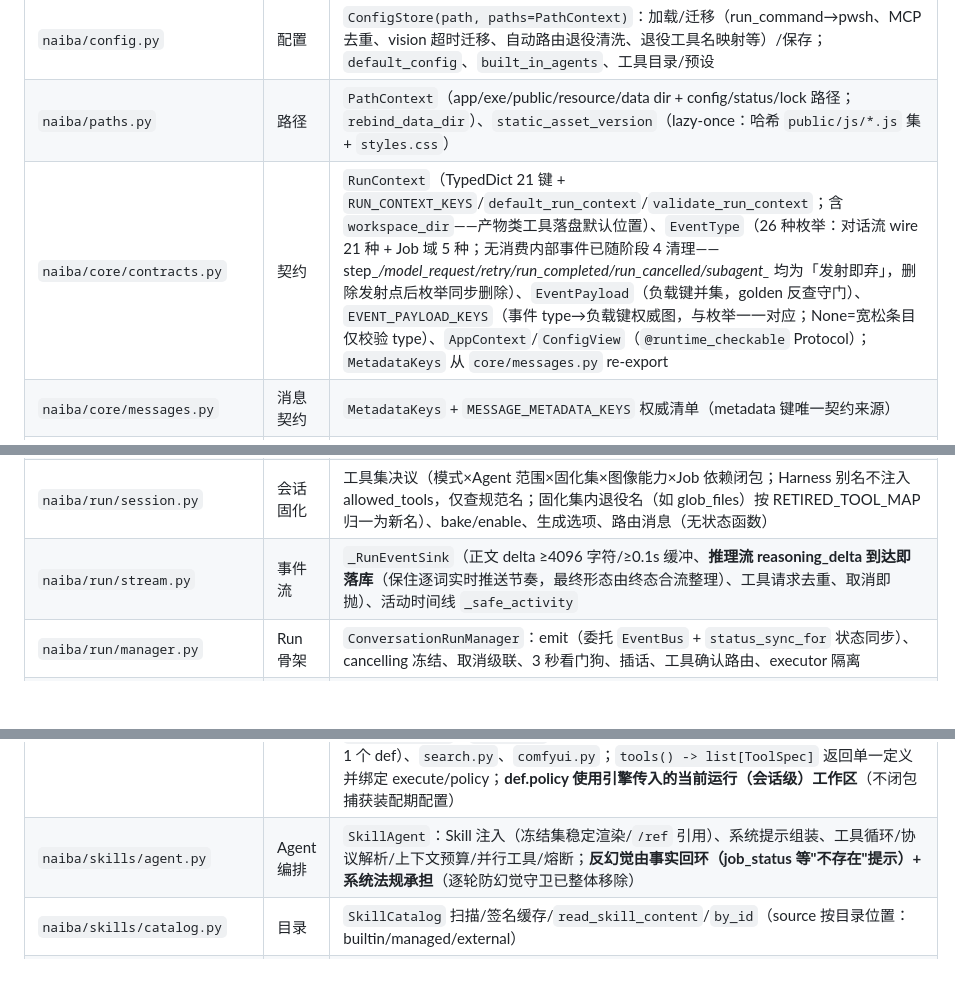
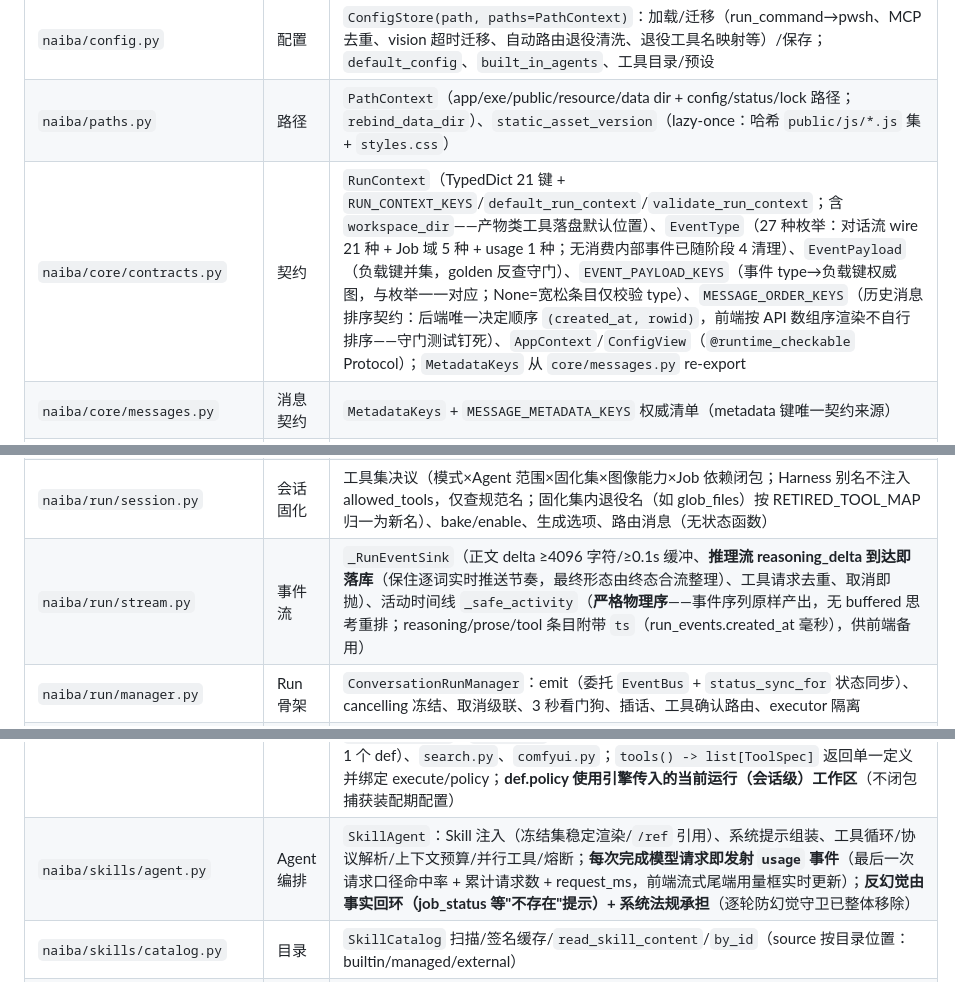
Before and after one commit to yc883123/naiba-chat, a Markdown page: 项目维护说明（修改代码前必读）.md, 3 parts joined by grey strips. Drawn GitHub-style; blank space fills up the shorter version.

Commit message:
docs: 维护说明同步时间线改进（EventType 27 种/排序契约/实时用量/总耗时/测试 220）

```diff
--- a/项目维护说明（修改代码前必读）.md
+++ b/项目维护说明（修改代码前必读）.md
@@ -90,7 +90,7 @@ D:\naiba-chat\
 | `naiba/http.py` | HTTP 薄层 | `RequestHandler`（授权/路由/编解码/流式 NDJSON/静态文件 `_serve_static`）、`AppHTTPServer`（注入 app）、`write_status`/`acquire_instance_lock`/`main_entry` |
 | `naiba/config.py` | 配置 | `ConfigStore(path, paths=PathContext)`：加载/迁移（run_command→pwsh、MCP 去重、vision 超时迁移、自动路由退役清洗、退役工具名映射等）/保存；`default_config`、`built_in_agents`、工具目录/预设 |
 | `naiba/paths.py` | 路径 | `PathContext`（app/exe/public/resource/data dir + config/status/lock 路径；`rebind_data_dir`）、`static_asset_version`（lazy-once：哈希 `public/js/*.js` 集 + `styles.css`） |
-| `naiba/core/contracts.py` | 契约 | `RunContext`（TypedDict 21 键 + `RUN_CONTEXT_KEYS`/`default_run_context`/`validate_run_context`；含 `workspace_dir`——产物类工具落盘默认位置）、`EventType`（26 种枚举：对话流 wire 21 种 + Job 域 5 种；无消费内部事件已随阶段 4 清理——step_*/model_request/retry/run_completed/run_cancelled/subagent_* 均为「发射即弃」，删除发射点后枚举同步删除）、`EventPayload`（负载键并集，golden 反查守门）、`EVENT_PAYLOAD_KEYS`（事件 type→负载键权威图，与枚举一一对应；None=宽松条目仅校验 type）、`AppContext`/`ConfigView`（`@runtime_checkable` Protocol）；`MetadataKeys` 从 `core/messages.py` re-export |
+| `naiba/core/contracts.py` | 契约 | `RunContext`（TypedDict 21 键 + `RUN_CONTEXT_KEYS`/`default_run_context`/`validate_run_context`；含 `workspace_dir`——产物类工具落盘默认位置）、`EventType`（27 种枚举：对话流 wire 21 种 + Job 域 5 种 + usage 1 种；无消费内部事件已随阶段 4 清理）、`EventPayload`（负载键并集，golden 反查守门）、`EVENT_PAYLOAD_KEYS`（事件 type→负载键权威图，与枚举一一对应；None=宽松条目仅校验 type）、`MESSAGE_ORDER_KEYS`（历史消息排序契约：后端唯一决定顺序 `(created_at, rowid)`，前端按 API 数组序渲染不自行排序——守门测试钉死）、`AppContext`/`ConfigView`（`@runtime_checkable` Protocol）；`MetadataKeys` 从 `core/messages.py` re-export |
 | `naiba/core/messages.py` | 消息契约 | `MetadataKeys` + `MESSAGE_METADATA_KEYS` 权威清单（metadata 键唯一契约来源） |
 | `naiba/core/history.py` | 历史构建 | `build_model_history`（trace 权威重放、reasoning 透传、附件事先言）、`encode_image_for_model`、`_content_read_tool_outputs`（不可信结果脱敏） |
 | `naiba/core/choices.py` | 选项识别 | `_detect_choice_groups`（意图收紧/编号剥离/紧凑拆分） |
@@ -103,13 +103,13 @@ D:\naiba-chat\
 | `naiba/storage/media.py` | 媒体 | 缩略图/上传缓存/清理族（显式传 data_dir/workspace_dir） |
 | `naiba/events.py` | 事件总线 | `EventBus`（run/job 共用单点「写事件+唤醒」：`ensure` 条件池替代历史双 condition 池、`emit` 写事件+notify、`wait_for_events`、`drop`；持 app 取最新 storage）、`validate_event_payload`（契约前置校验：type∈EventType、键⊆EVENT_PAYLOAD_KEYS∪公共键；`NAIBA_STRICT_EVENTS=1` 或 run 通道默认抛错、job 通道告警忽略）、`status_sync_for`（run 通道事件→background_tasks(status/detail) 策略表，自 manager.emit if-elif 收敛）、`strict_events_enabled` |
 | `naiba/run/session.py` | 会话固化 | 工具集决议（模式×Agent 范围×固化集×图像能力×Job 依赖闭包；Harness 别名不注入 allowed_tools，仅查规范名；固化集内退役名（如 glob_files）按 RETIRED_TOOL_MAP 归一为新名）、bake/enable、生成选项、路由消息（无状态函数） |
-| `naiba/run/stream.py` | 事件流 | `_RunEventSink`（正文 delta ≥4096 字符/≥0.1s 缓冲、**推理流 reasoning_delta 到达即落库**（保住逐词实时推送节奏，最终形态由终态合流整理）、工具请求去重、取消即抛）、活动时间线 `_safe_activity` |
+| `naiba/run/stream.py` | 事件流 | `_RunEventSink`（正文 delta ≥4096 字符/≥0.1s 缓冲、**推理流 reasoning_delta 到达即落库**（保住逐词实时推送节奏，最终形态由终态合流整理）、工具请求去重、取消即抛）、活动时间线 `_safe_activity`（**严格物理序**——事件序列原样产出，无 buffered 思考重排；reasoning/prose/tool 条目附带 `ts`（run_events.created_at 毫秒），供前端备用） |
 | `naiba/run/manager.py` | Run 骨架 | `ConversationRunManager`：emit（委托 `EventBus` + `status_sync_for` 状态同步）、cancelling 冻结、取消级联、3 秒看门狗、插话、工具确认路由、executor 隔离 |
 | `naiba/run/chat.py` | Run 主循环 | `ConversationRunMixin`：`submit_chat`/`submit_plan`、`_run_chat`（取消双检/4 条收尾路径）、`_run_plan`、`_persist_aborted_message`（幂等重建）、`_persist_failed_message`；**finally 终态合流**（`compress_run_events`：流式期 delta 块 → 整段 reasoning，终态事件落库之后执行，失败不阻断收尾） |
 | `naiba/tools/registry.py` | 工具声明表 | `ToolSpec`（单一定义：名称/参数/side_effect/retryable/timeout/permission/execute/aliases/policy/system/metadata）+ `ToolRegistry`（注册/Provider 接入/别名查询层归一/单插槽分发/MCP 动态注册/退役名引导）；注册 30 个内置工具 def（core 9 + Harness 别名 4 + job 7 + comfyui 2 + capability 3 + vision 2 + search 1 + recall 1；call_mcp、artifact_report、旧视觉 8 名与 glob_files/glob（并入 list_directory）已退役）；`schemas()` 为模型/Web 可见集（25 个）——Harness 别名仅查询层归一（执行兼容），不向模型披露 |
 | `naiba/tools/executor.py` | 工具引擎 | `ToolExecutor`：权限确认状态机（confirm/auto/full/deny + NEED_CONFIRM 协议）、def 级 policy 评估（注入解析器）、`execute_unchecked` 受控直调、`resolve_tool_path`/`path_within` 公开助手；**不持有任何工具实现**（tool_* 方法/别名表/危险表已于单轨化废除） |
 | `naiba/tools/providers/*` | 工具域定义 | 每域一 provider：`core.py`（ToolContext + 9 实现函数 + Harness 别名绑定 + def 级权限策略；read_file **行数不限**（内容 ≤30000 字符全量返回；实测 >50 行小文件曾被行数上限截断、模型被迫多次续读）、字符预算 30000 截断（**max_chars 对模型隐藏**、执行层硬上限 30000 防浪费；显式 max_lines 保留兼容；截断标记含行区间与续读起点 end_line/with_line_numbers）、执行成败判定（pwsh/脚本非零退出码、http_request≥400 → success=False；**run_skill_script 子进程强制 UTF-8 运行时** PYTHONIOENCODING/PYTHONUTF8——Windows 管道 locale 编码导致中文路径/报错乱码）、**list_directory 单入口**（glob_files 已并入：pattern/files_only/recursive/start_after 续枚举，按名称排序+绝对路径）、search_files ignore_case 统一生效+超大文件跳过计数+**path 支持单文件（传文件即搜该文件；路径不存在显式报错）**）、`jobs.py`（7 任务工具，含 subagent/todo_write）、`capability.py`、`vision.py`（vision_analyze 唯一识图入口 + vision_image_ops，各 1 个 def）、`search.py`、`comfyui.py`；`tools() -> list[ToolSpec]` 返回单一定义并绑定 execute/policy；**def.policy 使用引擎传入的当前运行（会话级）工作区**（不闭包捕获装配期配置） |
-| `naiba/skills/agent.py` | Agent 编排 | `SkillAgent`：Skill 注入（冻结集稳定渲染/`/ref` 引用）、系统提示组装、工具循环/协议解析/上下文预算/并行工具/熔断；**反幻觉由事实回环（job_status 等"不存在"提示）+ 系统法规承担**（逐轮防幻觉守卫已整体移除） |
+| `naiba/skills/agent.py` | Agent 编排 | `SkillAgent`：Skill 注入（冻结集稳定渲染/`/ref` 引用）、系统提示组装、工具循环/协议解析/上下文预算/并行工具/熔断；**每次完成模型请求即发射 `usage` 事件**（最后一次请求口径命中率 + 累计请求数 + request_ms，前端流式尾端用量框实时更新）；**反幻觉由事实回环（job_status 等"不存在"提示）+ 系统法规承担**（逐轮防幻觉守卫已整体移除） |
 | `naiba/skills/catalog.py` | 目录 | `SkillCatalog` 扫描/签名缓存/`read_skill_content`/`by_id`（source 按目录位置：builtin/managed/external） |
 | `naiba/skills/install.py` | 安装 | 安装/校验（ZIP 炸弹防护）/解压/删除/引用清理；`validate_and_install_skill` 等被 capability 与 HTTP 复用 |
 | `naiba/skills/policy.py` / `context.py` | 策略 | `SKILL_POLICY_MODES`/`normalize_skill_policy`；上下文预算/选择/token 估算 |
```
Also changed, not shown: other parts of 项目维护说明（修改代码前必读）.md (+3 -3 lines).
